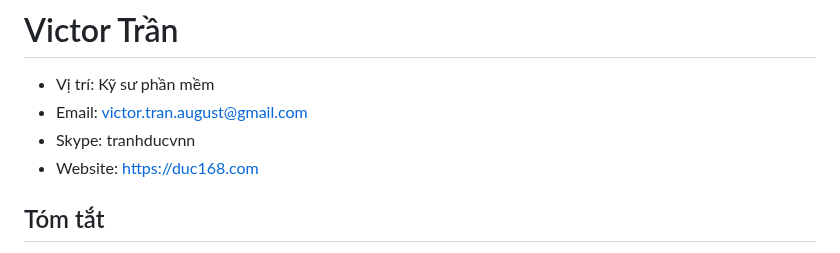
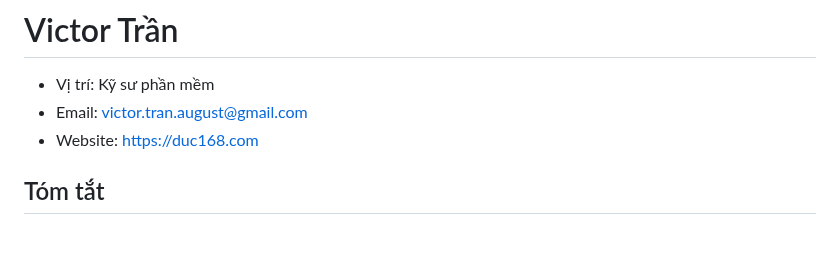
Before and after one commit to duc168/my-resume, a Markdown page: README-vi.MD, the part around the change. Rendered like a GitHub page.

```diff
--- a/README-vi.MD
+++ b/README-vi.MD
@@ -1,7 +1,6 @@
 # Victor Trần
 - Vị trí: Kỹ sư phần mềm
 - Email: victor.tran.august@gmail.com
-- Skype: tranhducvnn
 - Website: [https://duc168.com](https://duc168.com)
 
 ## Tóm tắt
```
